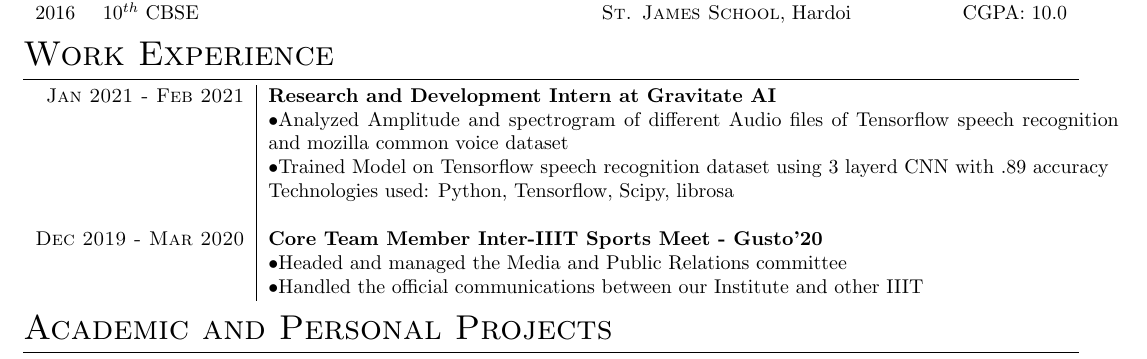
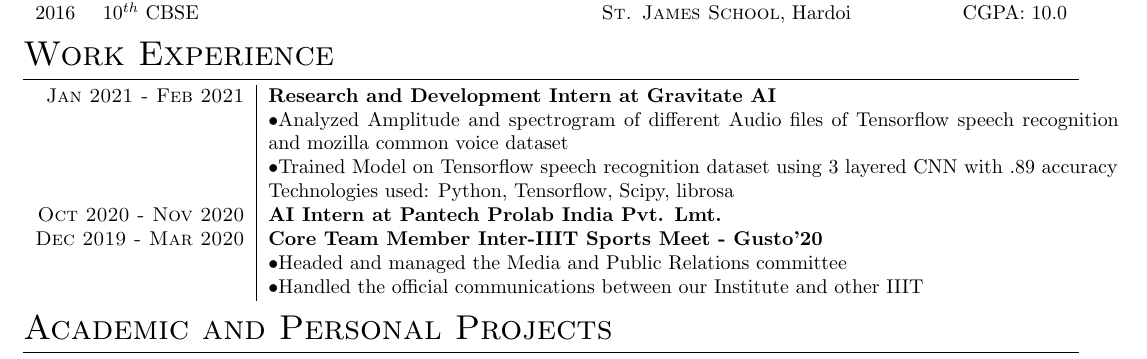
Before and after one commit to Shikhar0051/Resume, a LaTeX CV (resume.tex): part of the page, cut so that both start at the same text. Compiled offline with pdfLaTeX.

Commit message:
Add files via upload

```diff
--- a/resume.tex
+++ b/resume.tex
@@ -64,9 +64,9 @@
 \begin{tabular}{r|p{15cm}}
 \textsc{Jan 2021 - Feb 2021} & \textbf{Research and Development Intern at Gravitate AI}\\
 &\textbullet Analyzed Amplitude and spectrogram of different Audio files of Tensorflow speech recognition and mozilla common voice dataset\\
-&\textbullet Trained Model on Tensorflow speech recognition dataset using 3 layerd CNN with .89 accuracy\\
+&\textbullet Trained Model on Tensorflow speech recognition dataset using 3 layered CNN with .89 accuracy\\
 & Technologies used: Python, Tensorflow, Scipy, librosa\\
-&\\
+\textsc{Oct 2020 - Nov 2020} & \textbf{AI Intern at Pantech Prolab India Pvt. Lmt.}\\
 \textsc{Dec 2019 - Mar 2020} & \textbf{Core Team Member Inter-IIIT Sports Meet - Gusto'20}\\
 &\textbullet Headed and managed the Media and Public Relations committee \\
 &\textbullet Handled the official communications between our Institute and other IIIT \\
```
Also changed, not shown: resume.pdf, 1 other file.
